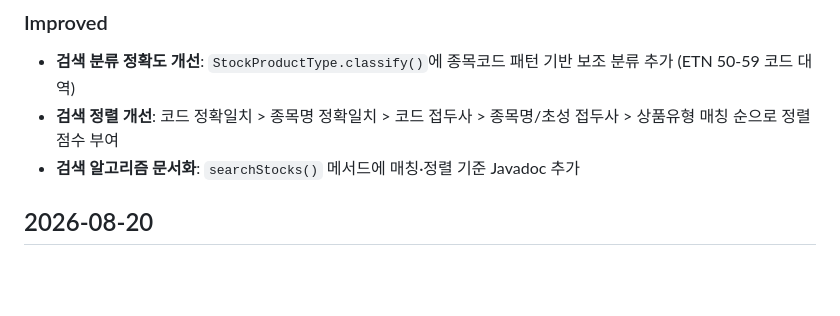
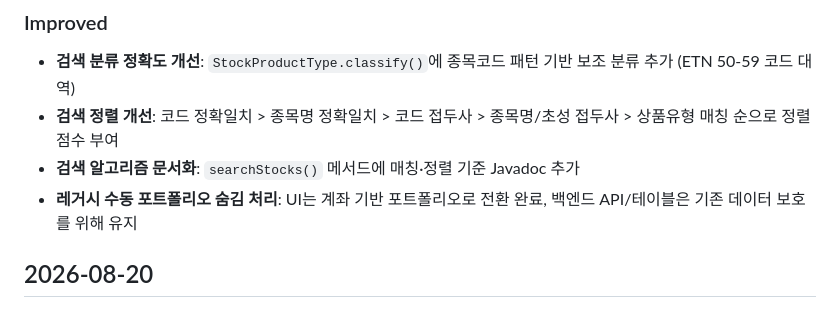
Before and after one commit to Ji-Soo-JANG/kiwoom, a Markdown page: CHANGELOG.md, the part around the change. Drawn GitHub-style; blank space fills up the shorter version.

```diff
--- a/CHANGELOG.md
+++ b/CHANGELOG.md
@@ -6,6 +6,7 @@
 - **검색 분류 정확도 개선**: `StockProductType.classify()`에 종목코드 패턴 기반 보조 분류 추가 (ETN 50-59 코드 대역)
 - **검색 정렬 개선**: 코드 정확일치 > 종목명 정확일치 > 코드 접두사 > 종목명/초성 접두사 > 상품유형 매칭 순으로 정렬 점수 부여
 - **검색 알고리즘 문서화**: `searchStocks()` 메서드에 매칭·정렬 기준 Javadoc 추가
+- **레거시 수동 포트폴리오 숨김 처리**: UI는 계좌 기반 포트폴리오로 전환 완료, 백엔드 API/테이블은 기존 데이터 보호를 위해 유지
 
 ## 2026-08-20
 
```
Also changed, not shown: TODO.md (+2 -1 lines).
